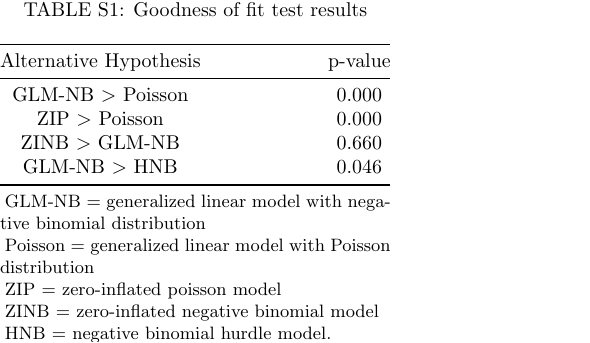
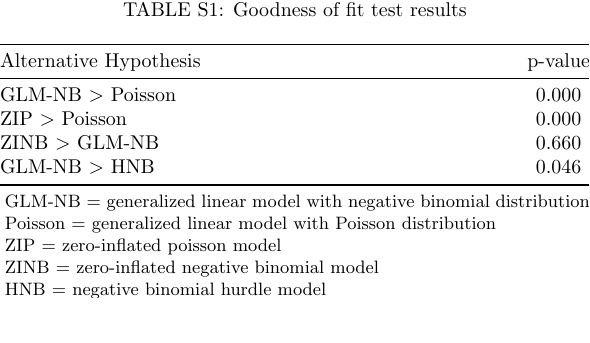
Before and after one commit to sdufault15/tdlu-analysis, a LaTeX figure (graphs/table_gof.tex): the whole page, the shorter picture padded with empty space. Compiled offline with pdfLaTeX.

Commit message:
Updated GOF table

```diff
--- a/graphs/table_gof.tex
+++ b/graphs/table_gof.tex
@@ -13,9 +13,9 @@
 
 \begin{threeparttable}
 \caption{Goodness of fit test results}
-\begin{tabular}{@{}ccc@{}}
+\begin{tabular}{@{}lcc@{}}
   \toprule
-Alternative Hypothesis & \hspace{4em} & p-value \\
+Alternative Hypothesis & \hspace{14em} & p-value \\
   \midrule
 GLM-NB $>$ Poisson && 0.000 \\
   ZIP $>$ Poisson & &0.000 \\
@@ -29,7 +29,7 @@ GLM-NB $>$ Poisson && 0.000 \\
 \item Poisson = generalized linear model with Poisson distribution
 \item ZIP = zero-inflated poisson model
 \item ZINB = zero-inflated negative binomial model
-\item HNB = negative binomial hurdle model.
+\item HNB = negative binomial hurdle model
 \end{tablenotes}
 \end{threeparttable}
 
```
Also changed, not shown: graphs/table_gof.pdf, graphs/table_gof.png (added).
